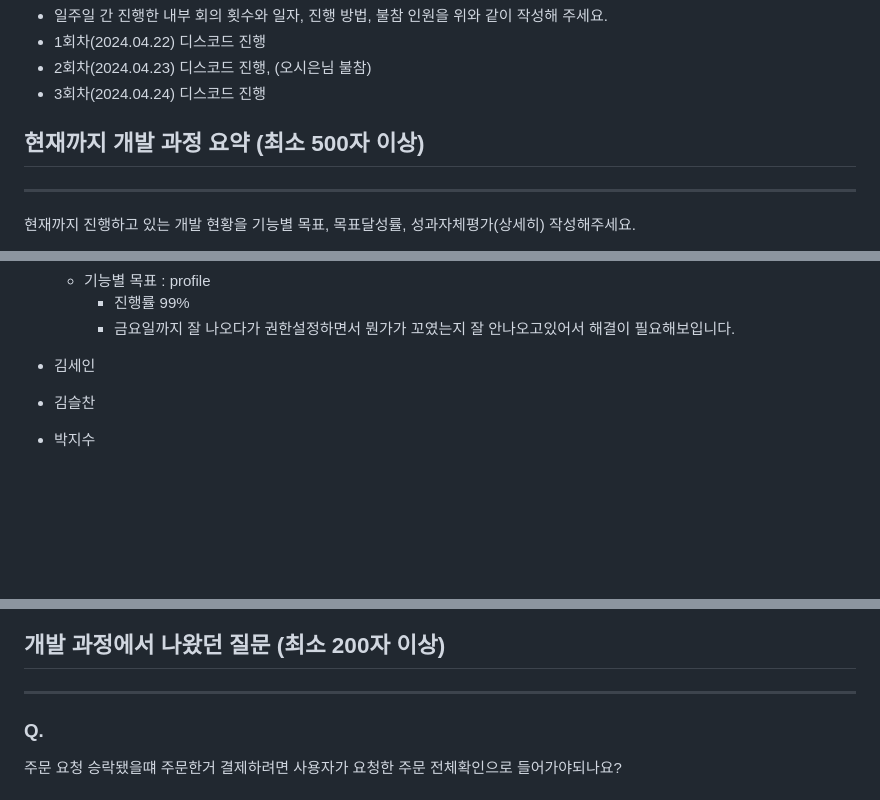
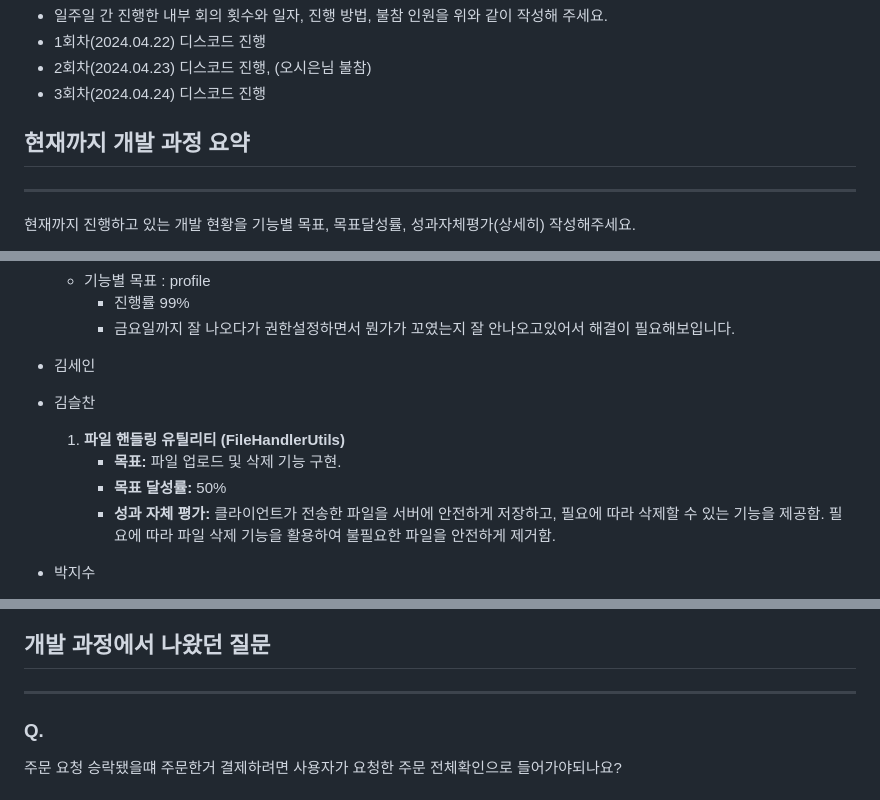
Before and after one commit to jisoo0609/Custom-Master, a Markdown page: Weekly_Log/[3주차] CustomMaster_4팀 진행상황 공유.md, 3 parts joined by grey strips. GitHub-like rendering; blank space fills up the shorter version.

```diff
--- a/Weekly_Log/[3주차] CustomMaster_4팀 진행상황 공유.md
+++ b/Weekly_Log/[3주차] CustomMaster_4팀 진행상황 공유.md
@@ -22,8 +22,7 @@
 - 2회차(2024.04.23) 디스코드 진행, (오시은님 불참)
 - 3회차(2024.04.24) 디스코드 진행
 
-## 현재까지 개발 과정 요약 (최소 500자 이상)
-
+## 현재까지 개발 과정 요약
 ---
 
 현재까지 진행하고 있는 개발 현황을 기능별 목표, 목표달성률, 성과자체평가(상세히) 작성해주세요.
@@ -43,6 +42,10 @@
         - 금요일까지 잘 나오다가 권한설정하면서 뭔가가 꼬였는지 잘 안나오고있어서 해결이 필요해보입니다.
 - 김세인
 - 김슬찬
+    1. **파일 핸들링 유틸리티 (FileHandlerUtils)**
+        - **목표:** 파일 업로드 및 삭제 기능 구현.
+        - **목표 달성률:** 50%
+        - **성과 자체 평가:** 클라이언트가 전송한 파일을 서버에 안전하게 저장하고, 필요에 따라 삭제할 수 있는 기능을 제공함. 필요에 따라 파일 삭제 기능을 활용하여 불필요한 파일을 안전하게 제거함.
 - 박지수
     - 기능별 목표: 주문자 주문 확인 페이지 제작
         - 진행률: 100%
@@ -65,8 +68,7 @@
     - 아쉬운 점: 환불기능을 구현해보지 못한 것과 toss뿐만 아니라 다른 간편결제(카카오페이, 네이버페이 등)도 구현해 보지 못한 점이 아쉬웠다.
     - 시도해볼 점: 리팩토링을 하게 될 경우 사용자가 쇼핑몰에 환불 요청을 하고 쇼핑몰 주인이 이를 확인하여 toss에서도 환불되도록 기능을 구현해 보고 싶다.
 
-## 개발 과정에서 나왔던 질문 (최소 200자 이상)
-
+## 개발 과정에서 나왔던 질문
 ---
 
 ### Q.
```
